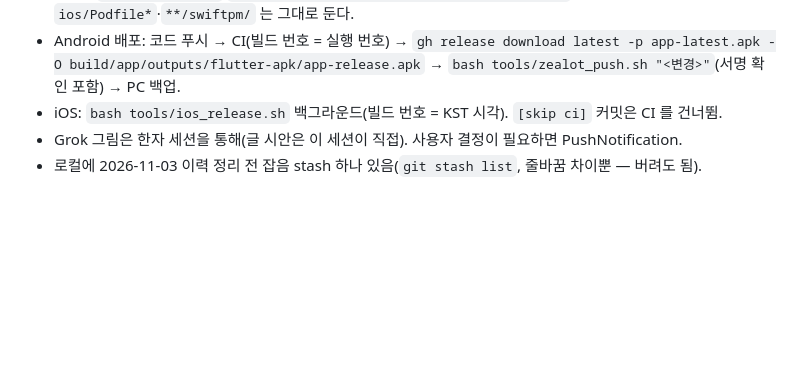
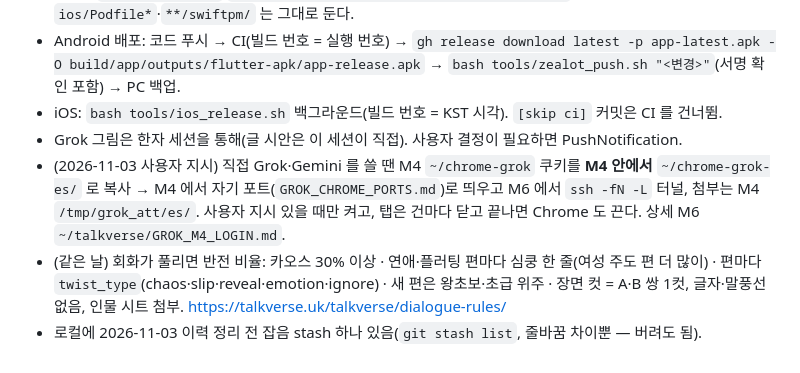
Before and after one commit to talkverselab/talkverse-es, a Markdown page: HANDOFF.md, the part around the change. Drawn GitHub-style; blank space fills up the shorter version.

Commit message:
docs: HANDOFF — Grok(M4 쿠키·포트) 규칙과 회화 반전 비율 메모 [skip ci]
Co-Authored-By: Claude Opus 5.5 <noreply@anthropic.com>
Claude-Session: https://claude.ai/code/session_01KoGVSrVAkfJodRb71WUcnA

```diff
--- a/HANDOFF.md
+++ b/HANDOFF.md
@@ -42,4 +42,6 @@ _2026-11-03 새벽 전체 다시 씀. 규칙은 `CLAUDE.md`, 인물은 `CHARACTE
 - Android 배포: 코드 푸시 → CI(빌드 번호 = 실행 번호) → `gh release download latest -p app-latest.apk -O build/app/outputs/flutter-apk/app-release.apk` → `bash tools/zealot_push.sh "<변경>"`(서명 확인 포함) → PC 백업.
 - iOS: `bash tools/ios_release.sh` 백그라운드(빌드 번호 = KST 시각). `[skip ci]` 커밋은 CI 를 건너뜀.
 - Grok 그림은 한자 세션을 통해(글 시안은 이 세션이 직접). 사용자 결정이 필요하면 PushNotification.
+- (2026-11-03 사용자 지시) 직접 Grok·Gemini 를 쓸 땐 M4 `~/chrome-grok` 쿠키를 **M4 안에서** `~/chrome-grok-es/` 로 복사 → M4 에서 자기 포트(`GROK_CHROME_PORTS.md`)로 띄우고 M6 에서 `ssh -fN -L` 터널, 첨부는 M4 `/tmp/grok_att/es/`. 사용자 지시 있을 때만 켜고, 탭은 건마다 닫고 끝나면 Chrome 도 끈다. 상세 M6 `~/talkverse/GROK_M4_LOGIN.md`.
+- (같은 날) 회화가 풀리면 반전 비율: 카오스 30% 이상 · 연애·플러팅 편마다 심쿵 한 줄(여성 주도 편 더 많이) · 편마다 `twist_type`(chaos·slip·reveal·emotion·ignore) · 새 편은 왕초보·초급 위주 · 장면 컷 = A·B 쌍 1컷, 글자·말풍선 없음, 인물 시트 첨부. https://talkverse.uk/talkverse/dialogue-rules/
 - 로컬에 2026-11-03 이력 정리 전 잡음 stash 하나 있음(`git stash list`, 줄바꿈 차이뿐 — 버려도 됨).
```
